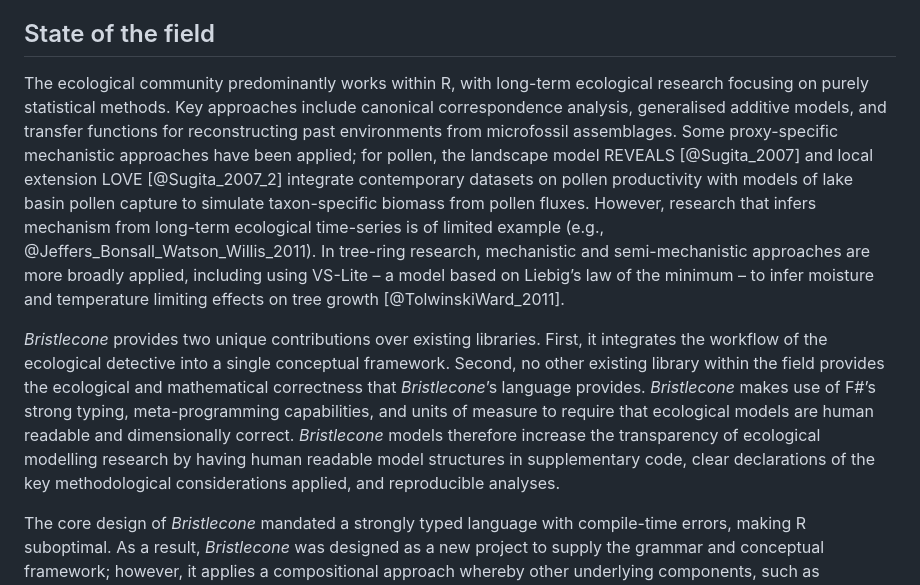
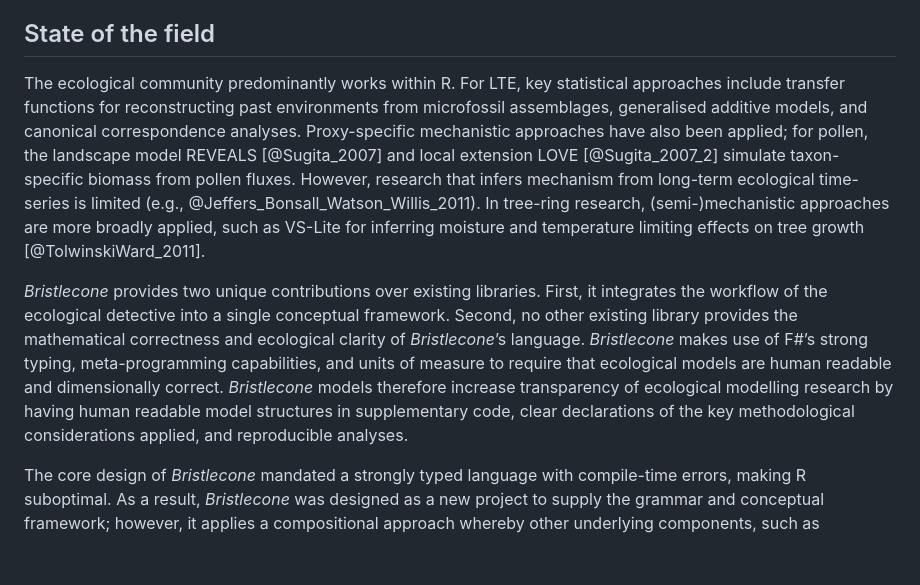
Before and after one commit to AndrewIOM/bristlecone, a Markdown page: paper/paper.md, the part around one of its changes. Rendered like a GitHub page; blank space fills up the shorter version.

```diff
--- a/paper/paper.md
+++ b/paper/paper.md
@@ -37,9 +37,9 @@ In contemporary ecology (‘*neo-ecology*’), a key approach for causal inferen
 
 ## State of the field
 
-The ecological community predominantly works within R, with long-term ecological research focusing on purely statistical methods. Key approaches include canonical correspondence analysis, generalised additive models, and transfer functions for reconstructing past environments from microfossil assemblages. Some proxy-specific mechanistic approaches have been applied; for pollen, the landscape model REVEALS [@Sugita_2007] and local extension LOVE [@Sugita_2007_2] integrate contemporary datasets on pollen productivity with models of lake basin pollen capture to simulate taxon-specific biomass from pollen fluxes. However, research that infers mechanism from long-term ecological time-series is of limited example (e.g., @Jeffers_Bonsall_Watson_Willis_2011). In tree-ring research, mechanistic and semi-mechanistic approaches are more broadly applied, including using VS-Lite – a model based on Liebig’s law of the minimum – to infer moisture and temperature limiting effects on tree growth [@TolwinskiWard_2011].
+The ecological community predominantly works within R. For LTE, key statistical approaches include transfer functions for reconstructing past environments from microfossil assemblages, generalised additive models, and canonical correspondence analyses. Proxy-specific mechanistic approaches have also been applied; for pollen, the landscape model REVEALS [@Sugita_2007] and local extension LOVE [@Sugita_2007_2] simulate taxon-specific biomass from pollen fluxes. However, research that infers mechanism from long-term ecological time-series is limited (e.g., @Jeffers_Bonsall_Watson_Willis_2011). In tree-ring research, (semi-)mechanistic approaches are more broadly applied, such as VS-Lite for inferring moisture and temperature limiting effects on tree growth [@TolwinskiWard_2011].
 
-*Bristlecone* provides two unique contributions over existing libraries. First, it integrates the workflow of the ecological detective into a single conceptual framework. Second, no other existing library within the field provides the ecological and mathematical correctness that *Bristlecone*’s language provides. *Bristlecone* makes use of F#’s strong typing, meta-programming capabilities, and units of measure to require that ecological models are human readable and dimensionally correct. *Bristlecone* models therefore increase the transparency of ecological modelling research by having human readable model structures in supplementary code, clear declarations of the key methodological considerations applied, and reproducible analyses.
+*Bristlecone* provides two unique contributions over existing libraries. First, it integrates the workflow of the ecological detective into a single conceptual framework. Second, no other existing library provides the mathematical correctness and ecological clarity of *Bristlecone*’s language. *Bristlecone* makes use of F#’s strong typing, meta-programming capabilities, and units of measure to require that ecological models are human readable and dimensionally correct. *Bristlecone* models therefore increase transparency of ecological modelling research by having human readable model structures in supplementary code, clear declarations of the key methodological considerations applied, and reproducible analyses.
 
 The core design of *Bristlecone* mandated a strongly typed language with compile-time errors, making R suboptimal. As a result, *Bristlecone* was designed as a new project to supply the grammar and conceptual framework; however, it applies a compositional approach whereby other underlying components, such as optimisation and integration routines, may be plugged into *Bristlecone* to support existing alternatives. For example, for optimisation and inference ecologists often write models in R and pass to an optimiser. The RProvider F# type provider provides programmatic access to R functions from F# [@RProvider] and presents an avenue for further integration between R routines and Bristlecone.
 
```
Also changed, not shown: other parts of paper/paper.md (+8 -8 lines).
